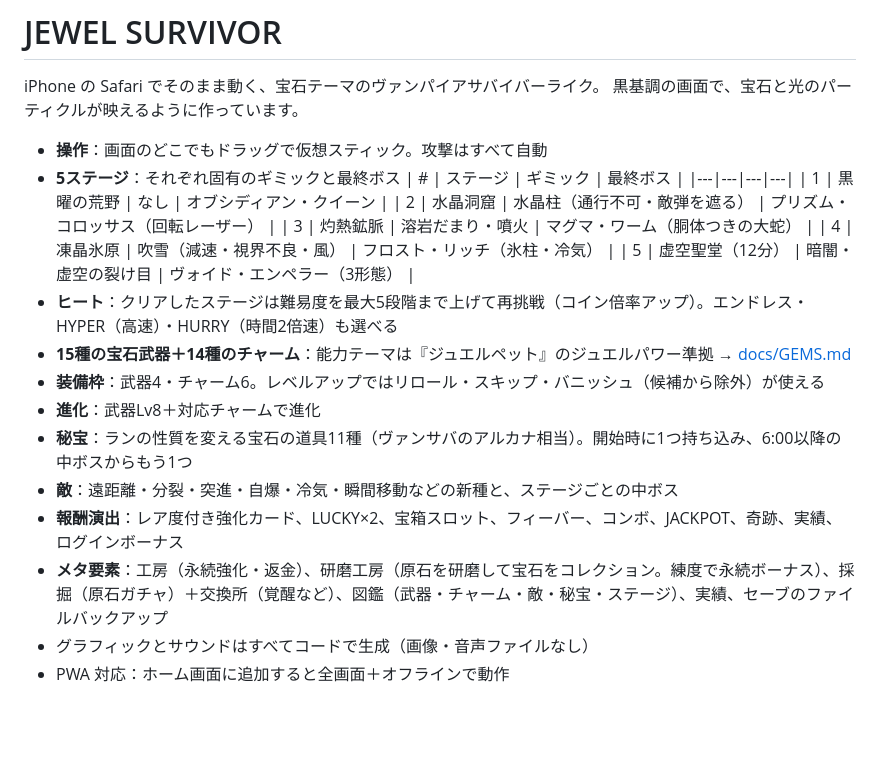
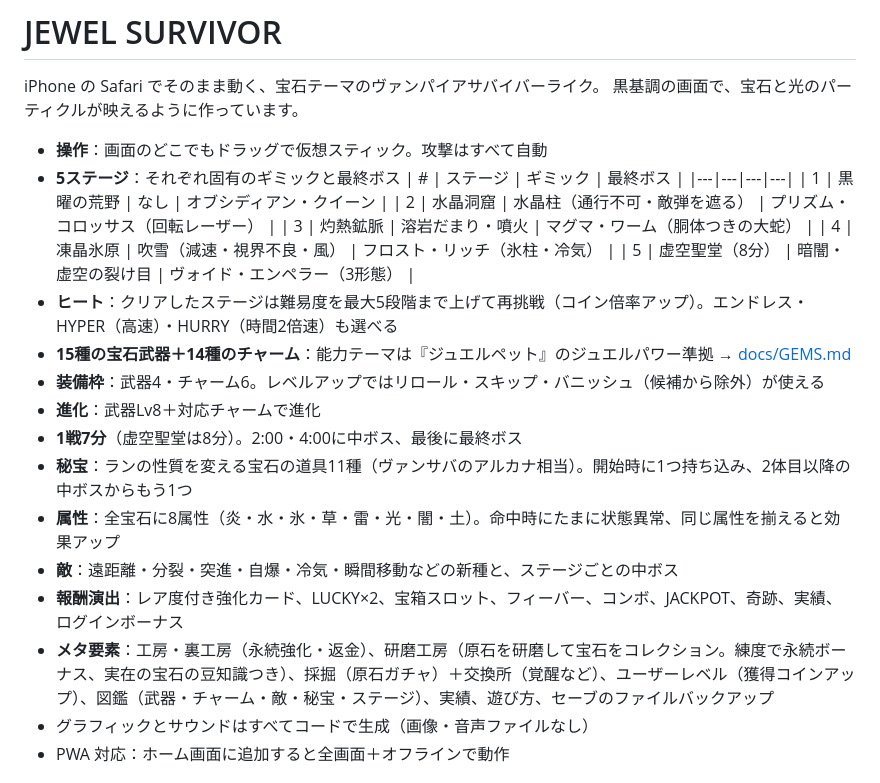
Before and after one commit to yyrtjhgjj-byte/JEWEL-SURVIVOR, a Markdown page: README.md, the part around the change. Drawn GitHub-style; blank space fills up the shorter version.

```diff
--- a/README.md
+++ b/README.md
@@ -11,15 +11,17 @@ iPhone の Safari でそのまま動く、宝石テーマのヴァンパイア
   | 2 | 水晶洞窟 | 水晶柱（通行不可・敵弾を遮る） | プリズム・コロッサス（回転レーザー） |
   | 3 | 灼熱鉱脈 | 溶岩だまり・噴火 | マグマ・ワーム（胴体つきの大蛇） |
   | 4 | 凍晶氷原 | 吹雪（減速・視界不良・風） | フロスト・リッチ（氷柱・冷気） |
-  | 5 | 虚空聖堂（12分） | 暗闇・虚空の裂け目 | ヴォイド・エンペラー（3形態） |
+  | 5 | 虚空聖堂（8分） | 暗闇・虚空の裂け目 | ヴォイド・エンペラー（3形態） |
 - **ヒート**：クリアしたステージは難易度を最大5段階まで上げて再挑戦（コイン倍率アップ）。エンドレス・HYPER（高速）・HURRY（時間2倍速）も選べる
 - **15種の宝石武器＋14種のチャーム**：能力テーマは『ジュエルペット』のジュエルパワー準拠 → [docs/GEMS.md](docs/GEMS.md)
 - **装備枠**：武器4・チャーム6。レベルアップではリロール・スキップ・バニッシュ（候補から除外）が使える
 - **進化**：武器Lv8＋対応チャームで進化
-- **秘宝**：ランの性質を変える宝石の道具11種（ヴァンサバのアルカナ相当）。開始時に1つ持ち込み、6:00以降の中ボスからもう1つ
+- **1戦7分**（虚空聖堂は8分）。2:00・4:00に中ボス、最後に最終ボス
+- **秘宝**：ランの性質を変える宝石の道具11種（ヴァンサバのアルカナ相当）。開始時に1つ持ち込み、2体目以降の中ボスからもう1つ
+- **属性**：全宝石に8属性（炎・水・氷・草・雷・光・闇・土）。命中時にたまに状態異常、同じ属性を揃えると効果アップ
 - **敵**：遠距離・分裂・突進・自爆・冷気・瞬間移動などの新種と、ステージごとの中ボス
 - **報酬演出**：レア度付き強化カード、LUCKY×2、宝箱スロット、フィーバー、コンボ、JACKPOT、奇跡、実績、ログインボーナス
-- **メタ要素**：工房（永続強化・返金）、研磨工房（原石を研磨して宝石をコレクション。練度で永続ボーナス）、採掘（原石ガチャ）＋交換所（覚醒など）、図鑑（武器・チャーム・敵・秘宝・ステージ）、実績、セーブのファイルバックアップ
+- **メタ要素**：工房・裏工房（永続強化・返金）、研磨工房（原石を研磨して宝石をコレクション。練度で永続ボーナス、実在の宝石の豆知識つき）、採掘（原石ガチャ）＋交換所（覚醒など）、ユーザーレベル（獲得コインアップ）、図鑑（武器・チャーム・敵・秘宝・ステージ）、実績、遊び方、セーブのファイルバックアップ
 - グラフィックとサウンドはすべてコードで生成（画像・音声ファイルなし）
 - PWA 対応：ホーム画面に追加すると全画面＋オフラインで動作
 
```
Also changed, not shown: CLAUDE.md (+23 -10 lines).
